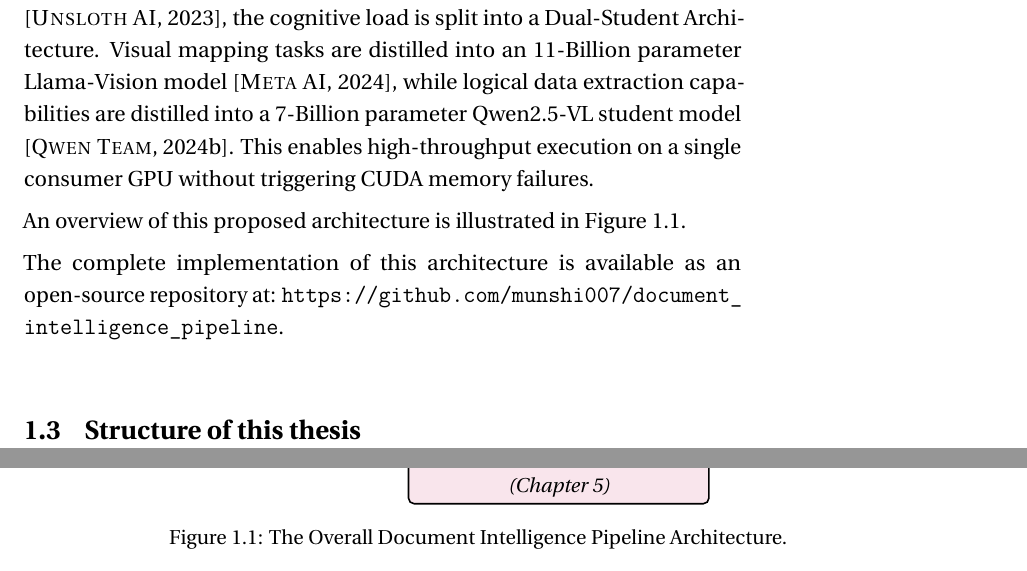
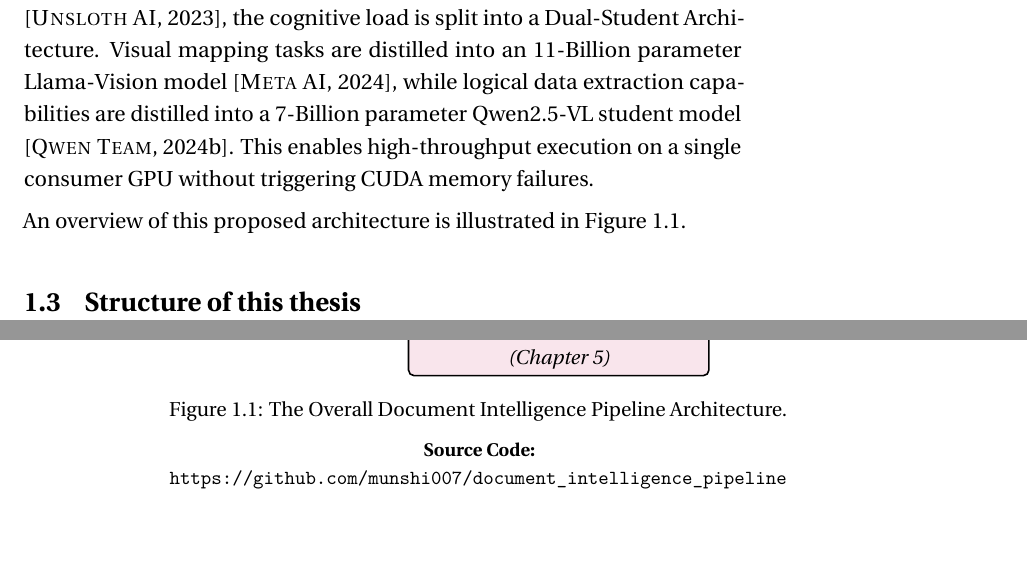
Before and after one commit to munshi007/document_intelligence_pipeline_thesis_writing, a LaTeX thesis (thesis.tex, which reads chapter/0_intro.tex): two parts of pages 11 and 12 of 101, joined at a grey line, cut so that both start at the same text, the shorter picture padded with empty space. Compiled offline with pdfLaTeX.

Commit message:
Move repository link into Figure 1.1 block

```diff
--- a/chapter/0_intro.tex
+++ b/chapter/0_intro.tex
@@ -63,9 +63,9 @@ An overview of this proposed architecture is illustrated in Figure \ref{fig:over
 \end{tikzpicture}
 \caption{The Overall Document Intelligence Pipeline Architecture.}
 \label{fig:overall_architecture}
+\vspace{0.2cm}
+{\small \textbf{Source Code:} \url{https://github.com/munshi007/document_intelligence_pipeline}}
 \end{figure}
-
-The complete implementation of this architecture is available as an open-source repository at: \url{https://github.com/munshi007/document_intelligence_pipeline}.
 
 
 
```
